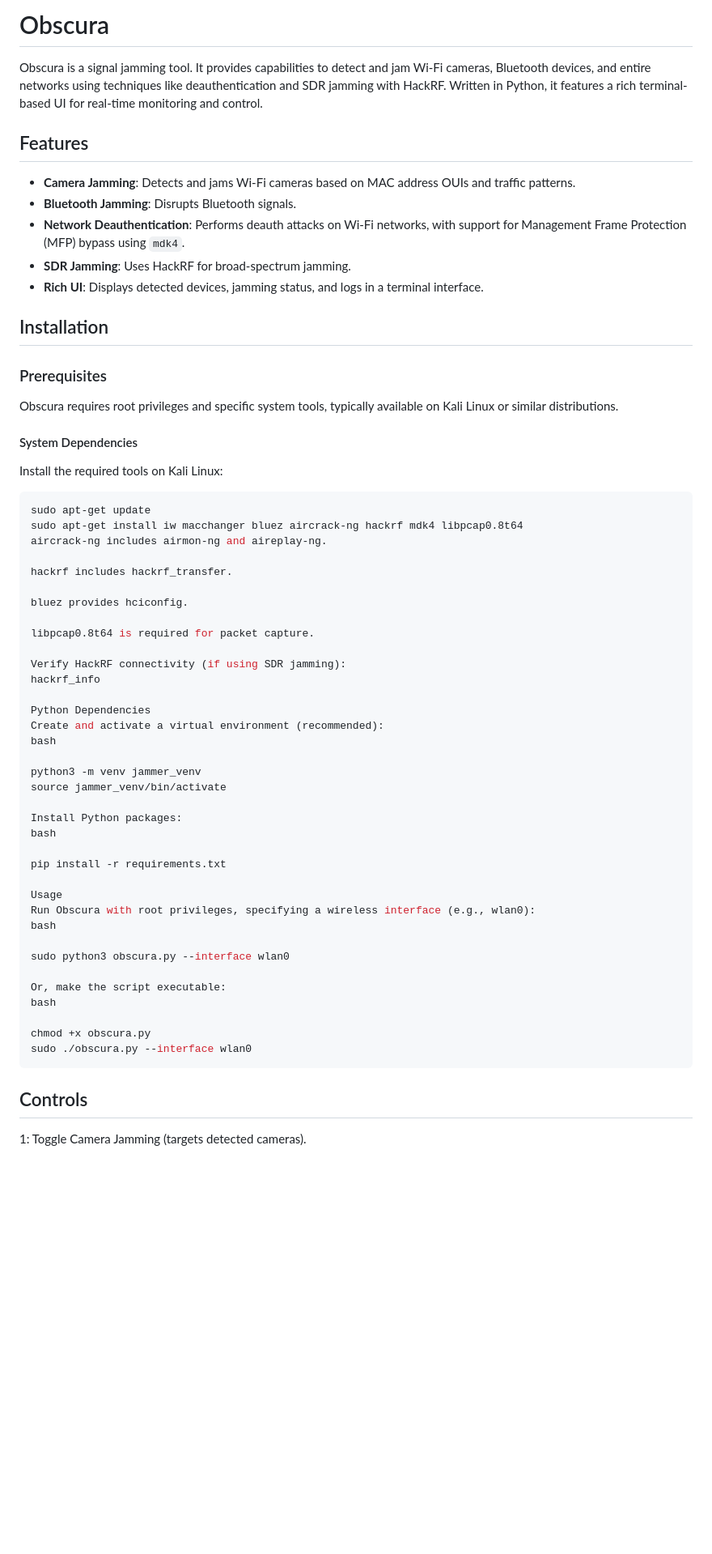
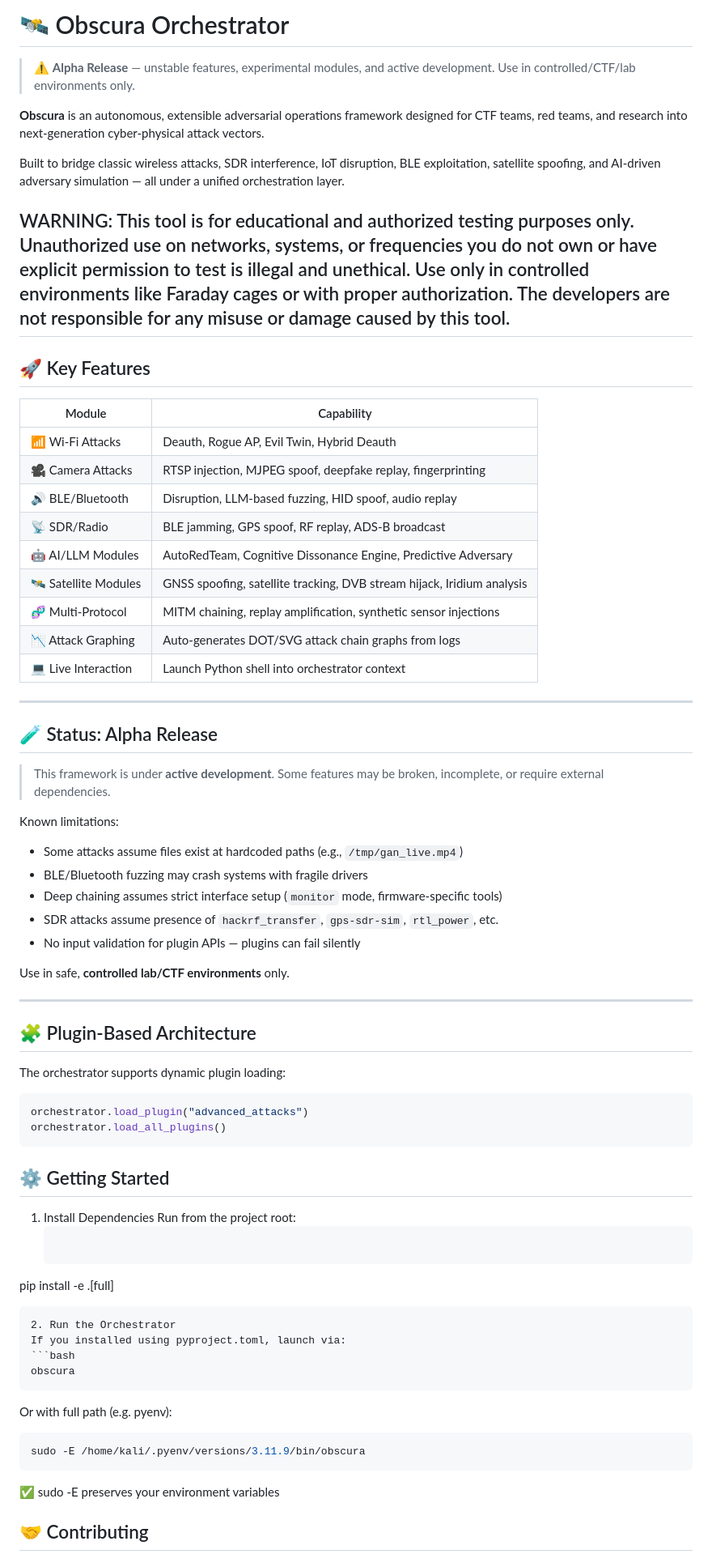
Before and after one commit to ridpath/heaplessNights, a Markdown page: obscura/README.md, the part around one of its changes. Shown at 81% size. Drawn GitHub-style; blank space fills up the shorter version.

````diff
--- a/obscura/README.md
+++ b/obscura/README.md
@@ -1,60 +1,72 @@
-# Obscura
+# 🛰 Obscura Orchestrator
 
-Obscura is a signal jamming tool. It provides capabilities to detect and jam Wi-Fi cameras, Bluetooth devices, and entire networks using techniques like deauthentication and SDR jamming with HackRF. Written in Python, it features a rich terminal-based UI for real-time monitoring and control.
+> ⚠️ **Alpha Release** — unstable features, experimental modules, and active development. Use in controlled/CTF/lab environments only.
 
-## Features
-- **Camera Jamming**: Detects and jams Wi-Fi cameras based on MAC address OUIs and traffic patterns.
-- **Bluetooth Jamming**: Disrupts Bluetooth signals.
-- **Network Deauthentication**: Performs deauth attacks on Wi-Fi networks, with support for Management Frame Protection (MFP) bypass using `mdk4`.
-- **SDR Jamming**: Uses HackRF for broad-spectrum jamming.
-- **Rich UI**: Displays detected devices, jamming status, and logs in a terminal interface.
+**Obscura** is an autonomous, extensible adversarial operations framework designed for CTF teams, red teams, and research into next-generation cyber-physical attack vectors.
 
-## Installation
+Built to bridge classic wireless attacks, SDR interference, IoT disruption, BLE exploitation, satellite spoofing, and AI-driven adversary simulation — all under a unified orchestration layer.
 
-### Prerequisites
-Obscura requires root privileges and specific system tools, typically available on Kali Linux or similar distributions.
 
-#### System Dependencies
-Install the required tools on Kali Linux:
-```bash
-sudo apt-get update
-sudo apt-get install iw macchanger bluez aircrack-ng hackrf mdk4 libpcap0.8t64
-aircrack-ng includes airmon-ng and aireplay-ng.
+##  WARNING: This tool is for educational and authorized testing purposes only. Unauthorized use on networks, systems, or frequencies you do not own or have explicit permission to test is illegal and unethical. Use only in controlled environments like Faraday cages or with proper authorization. The developers are not responsible for any misuse or damage caused by this tool.
 
-hackrf includes hackrf_transfer.
 
-bluez provides hciconfig.
 
-libpcap0.8t64 is required for packet capture.
+## 🚀 Key Features
 
-Verify HackRF connectivity (if using SDR jamming):
-hackrf_info
+| Module                | Capability                                                                 |
+|----------------------|-----------------------------------------------------------------------------|
+| 📶 Wi-Fi Attacks       | Deauth, Rogue AP, Evil Twin, Hybrid Deauth                                 |
+| 🎥 Camera Attacks     | RTSP injection, MJPEG spoof, deepfake replay, fingerprinting               |
+| 🔊 BLE/Bluetooth      | Disruption, LLM-based fuzzing, HID spoof, audio replay                     |
+| 📡 SDR/Radio          | BLE jamming, GPS spoof, RF replay, ADS-B broadcast                         |
+| 🤖 AI/LLM Modules     | AutoRedTeam, Cognitive Dissonance Engine, Predictive Adversary             |
+| 🛰 Satellite Modules   | GNSS spoofing, satellite tracking, DVB stream hijack, Iridium analysis     |
+| 🧬 Multi-Protocol     | MITM chaining, replay amplification, synthetic sensor injections           |
+| 📉 Attack Graphing    | Auto-generates DOT/SVG attack chain graphs from logs                       |
+| 💻 Live Interaction   | Launch Python shell into orchestrator context                              |
 
-Python Dependencies
-Create and activate a virtual environment (recommended):
-bash
+---
 
-python3 -m venv jammer_venv
-source jammer_venv/bin/activate
+## 🧪 Status: Alpha Release
 
-Install Python packages:
-bash
+> This framework is under **active development**. Some features may be broken, incomplete, or require external dependencies.
 
-pip install -r requirements.txt
+Known limitations:
 
-Usage
-Run Obscura with root privileges, specifying a wireless interface (e.g., wlan0):
-bash
+- Some attacks assume files exist at hardcoded paths (e.g., `/tmp/gan_live.mp4`)
+- BLE/Bluetooth fuzzing may crash systems with fragile drivers
+- Deep chaining assumes strict interface setup (`monitor` mode, firmware-specific tools)
+- SDR attacks assume presence of `hackrf_transfer`, `gps-sdr-sim`, `rtl_power`, etc.
+- No input validation for plugin APIs — plugins can fail silently
 
-sudo python3 obscura.py --interface wlan0
+Use in safe, **controlled lab/CTF environments** only.
 
-Or, make the script executable:
-bash
+---
 
-chmod +x obscura.py
-sudo ./obscura.py --interface wlan0
+## 🧩 Plugin-Based Architecture
+
+The orchestrator supports dynamic plugin loading:
+
+```python
+orchestrator.load_plugin("advanced_attacks")
+orchestrator.load_all_plugins()
 ```
+## ⚙️ Getting Started
+1. Install Dependencies
+Run from the project root:
+   ```bash
+pip install -e .[full]
+   ```
+2. Run the Orchestrator
+If you installed using pyproject.toml, launch via:
+   ```bash
+obscura
+   ```
+Or with full path (e.g. pyenv):
+   ```bash
+sudo -E /home/kali/.pyenv/versions/3.11.9/bin/obscura
+   ```
+✅ sudo -E preserves your environment variables
 
-## Controls
-1: Toggle Camera Jamming (targets detected cameras).
+## 🤝 Contributing
 
````
Also changed, not shown: other parts of obscura/README.md (+56 -22 lines).
